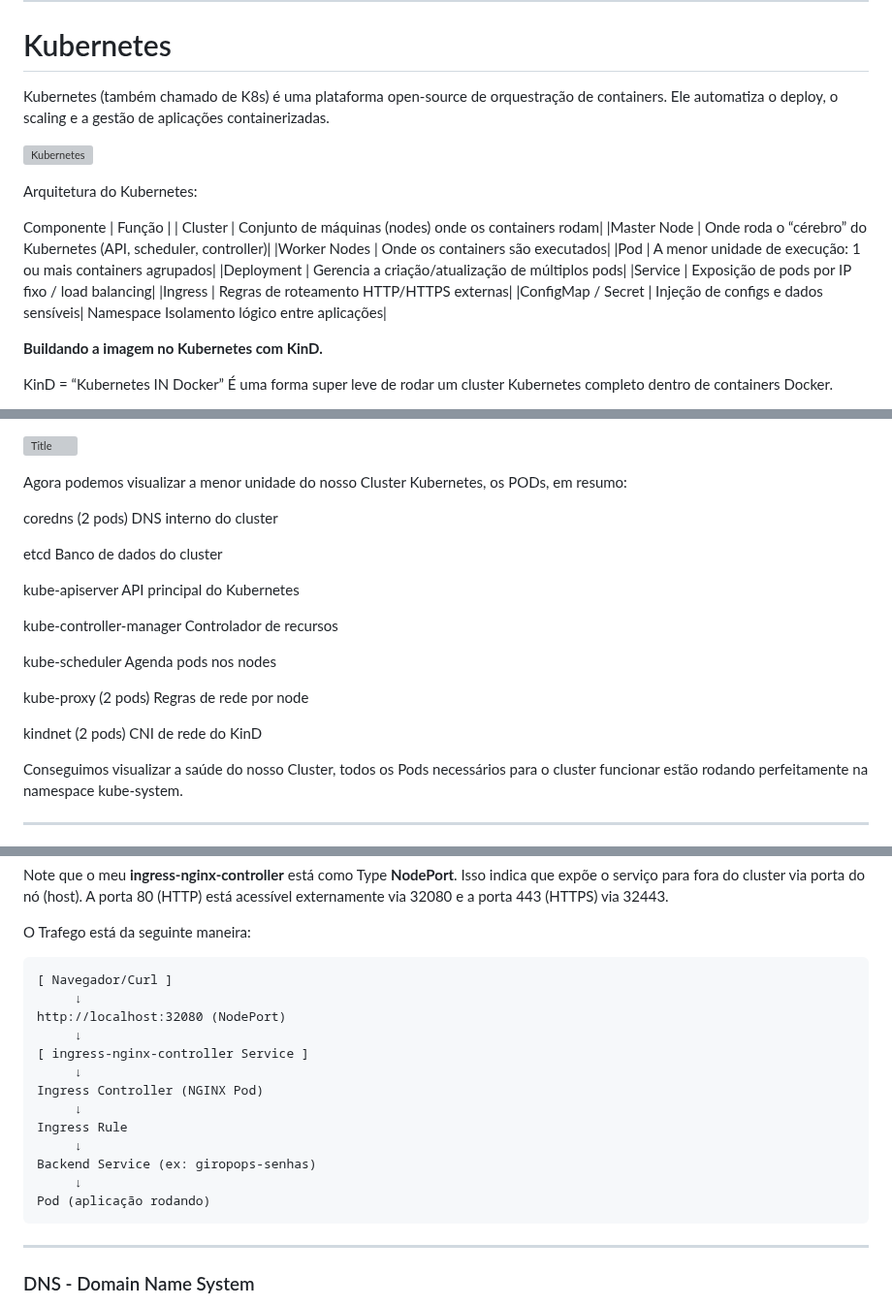
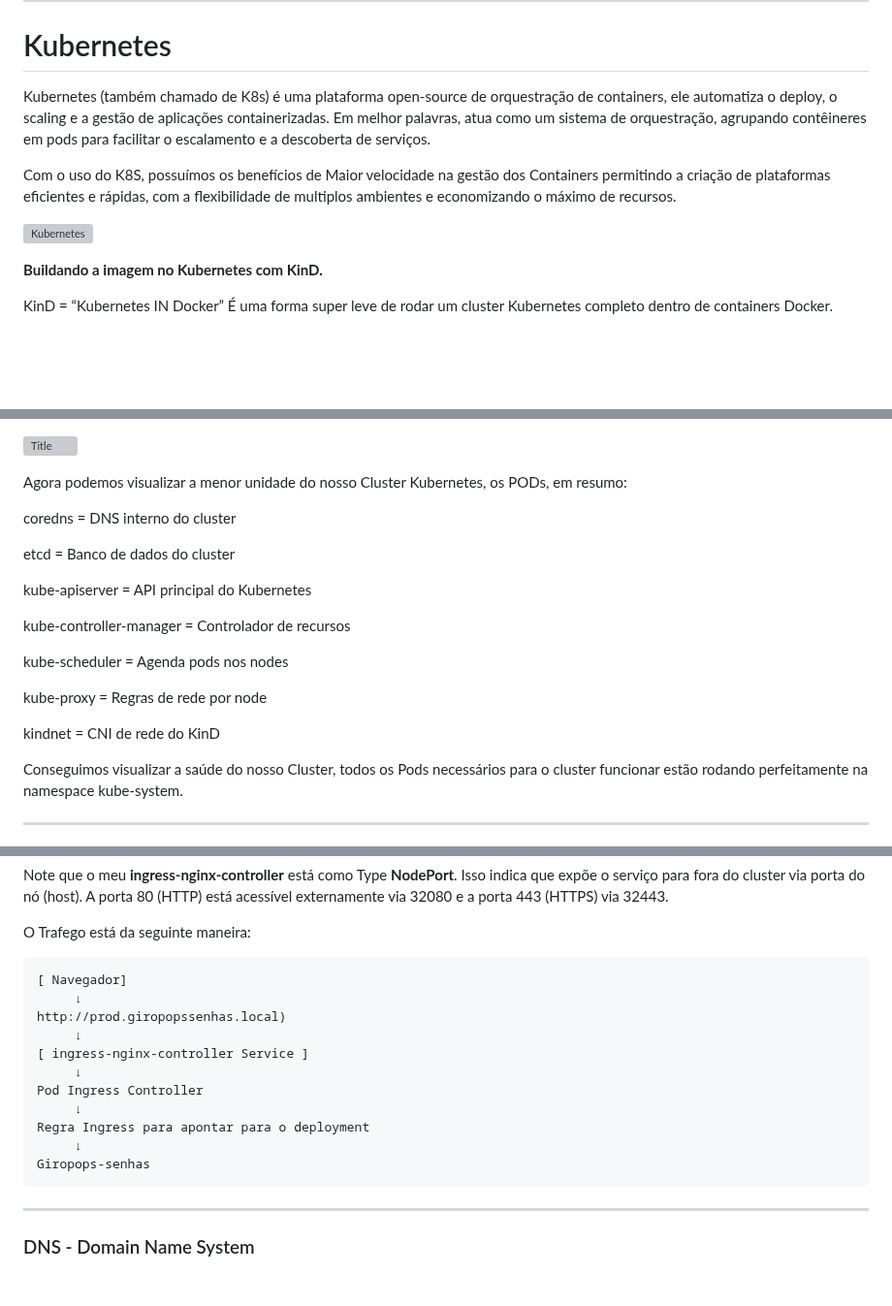
Before and after one commit to Marcusronney/LINUXtips-PICK, a Markdown page: README.md, 3 parts joined by grey strips. Shown at 97% size. Drawn GitHub-style; blank space fills up the shorter version; grey boxes are pictures that could not be loaded.

````diff
--- a/README.md
+++ b/README.md
@@ -684,23 +684,13 @@ Agora possuo uma imagem Ultra-minimalista com apenas 20 MB e com uma superfície
 
 # Kubernetes
 
-Kubernetes (também chamado de K8s) é uma plataforma open-source de orquestração de containers.
-Ele automatiza o deploy, o scaling e a gestão de aplicações containerizadas.
+Kubernetes (também chamado de K8s) é uma plataforma open-source de orquestração de containers, ele automatiza o deploy, o scaling e a gestão de aplicações containerizadas.
+Em melhor palavras, atua como um sistema de orquestração, agrupando contêineres em pods para facilitar o escalamento e a descoberta de serviços.
+
+Com o uso do K8S, possuímos os benefícios de Maior velocidade na gestão dos Containers permitindo a criação de plataformas eficientes e rápidas, com a flexibilidade de multiplos ambientes e economizando o máximo de recursos.
+
 
 ![Kubernetes](https://img.icons8.com/?size=100&id=cvzmaEA4kC0o&format=png&color=000000)
-
-Arquitetura do Kubernetes:
-
-Componente	| Função |
-| Cluster |	Conjunto de máquinas (nodes) onde os containers rodam|
-|Master Node	| Onde roda o “cérebro” do Kubernetes (API, scheduler, controller)|
-|Worker Nodes |	Onde os containers são executados|
-|Pod	| A menor unidade de execução: 1 ou mais containers agrupados|
-|Deployment	| Gerencia a criação/atualização de múltiplos pods|
-|Service	| Exposição de pods por IP fixo / load balancing|
-|Ingress	| Regras de roteamento HTTP/HTTPS externas|
-|ConfigMap / Secret	| Injeção de configs e dados sensíveis|
-Namespace	Isolamento lógico entre aplicações|
 
 
 **Buildando a imagem no Kubernetes com KinD.**
@@ -751,19 +741,19 @@ kubectl get pods -A
 
 Agora podemos visualizar a menor unidade do nosso Cluster Kubernetes, os PODs, em resumo:
 
-coredns (2 pods)	DNS interno do cluster
-
-etcd	Banco de dados do cluster
-
-kube-apiserver	API principal do Kubernetes
-
-kube-controller-manager	Controlador de recursos
-
-kube-scheduler	Agenda pods nos nodes
-
-kube-proxy (2 pods)	Regras de rede por node
-
-kindnet (2 pods)	CNI de rede do KinD
+coredns = DNS interno do cluster
+
+etcd	= Banco de dados do cluster
+
+kube-apiserver =	API principal do Kubernetes
+
+kube-controller-manager	= Controlador de recursos
+
+kube-scheduler	= Agenda pods nos nodes
+
+kube-proxy = Regras de rede por node
+
+kindnet =	CNI de rede do KinD
 
 Conseguimos visualizar a saúde do nosso Cluster, todos os Pods necessários para o cluster funcionar estão rodando perfeitamente na namespace kube-system.
 
@@ -1672,19 +1662,17 @@ Note que o meu **ingress-nginx-controller** está como Type **NodePort**. Isso i
 
 O Trafego está da seguinte maneira:
 ```
-[ Navegador/Curl ]
+[ Navegador]
      ↓
-http://localhost:32080 (NodePort)
+http://prod.giropopssenhas.local)
      ↓
 [ ingress-nginx-controller Service ]
      ↓
-Ingress Controller (NGINX Pod)
+Pod Ingress Controller
      ↓
-Ingress Rule
+Regra Ingress para apontar para o deployment
      ↓
-Backend Service (ex: giropops-senhas)
-     ↓
-Pod (aplicação rodando)
+Giropops-senhas
 ```
 
 
````
Also changed, not shown: other parts of README.md (+6 -4 lines).
